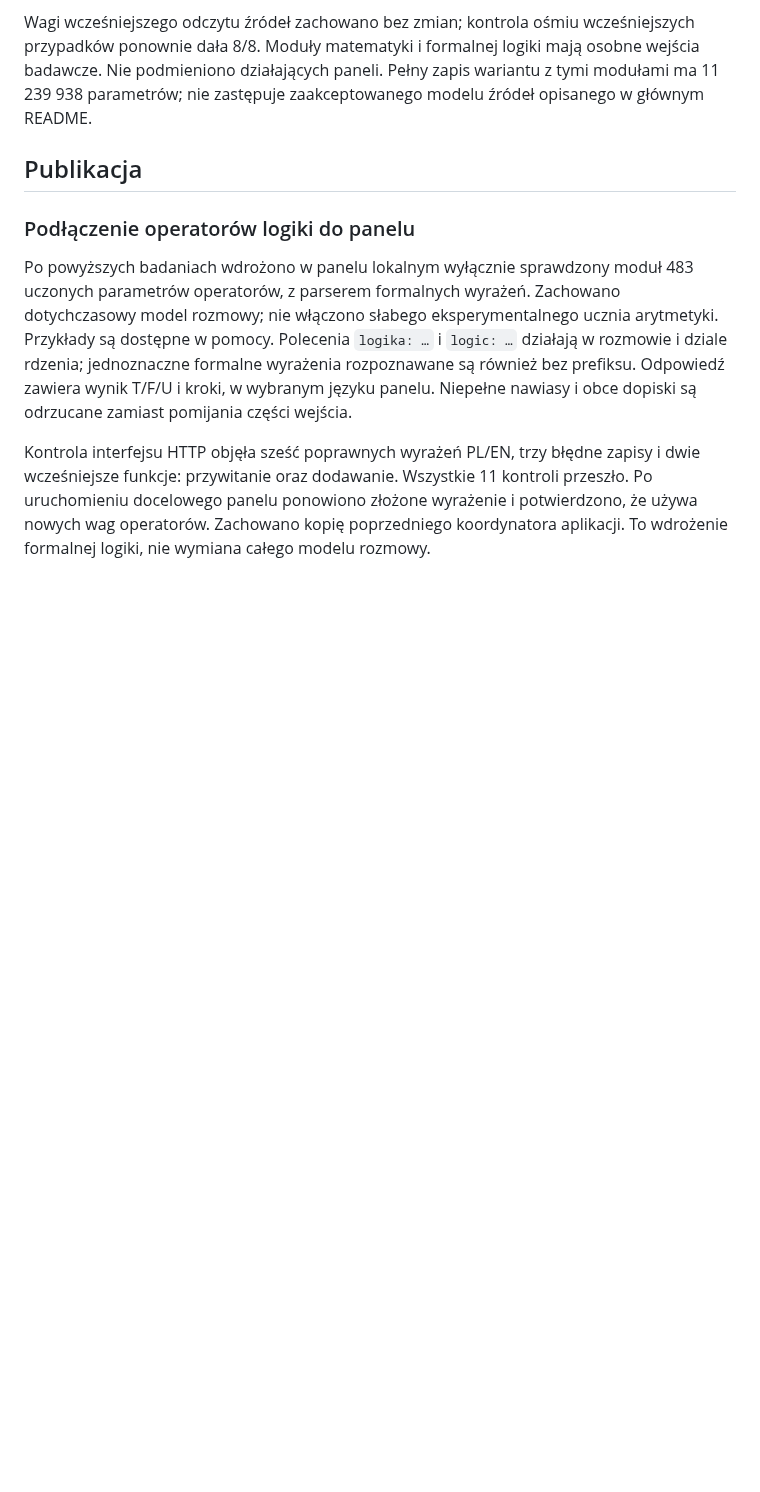
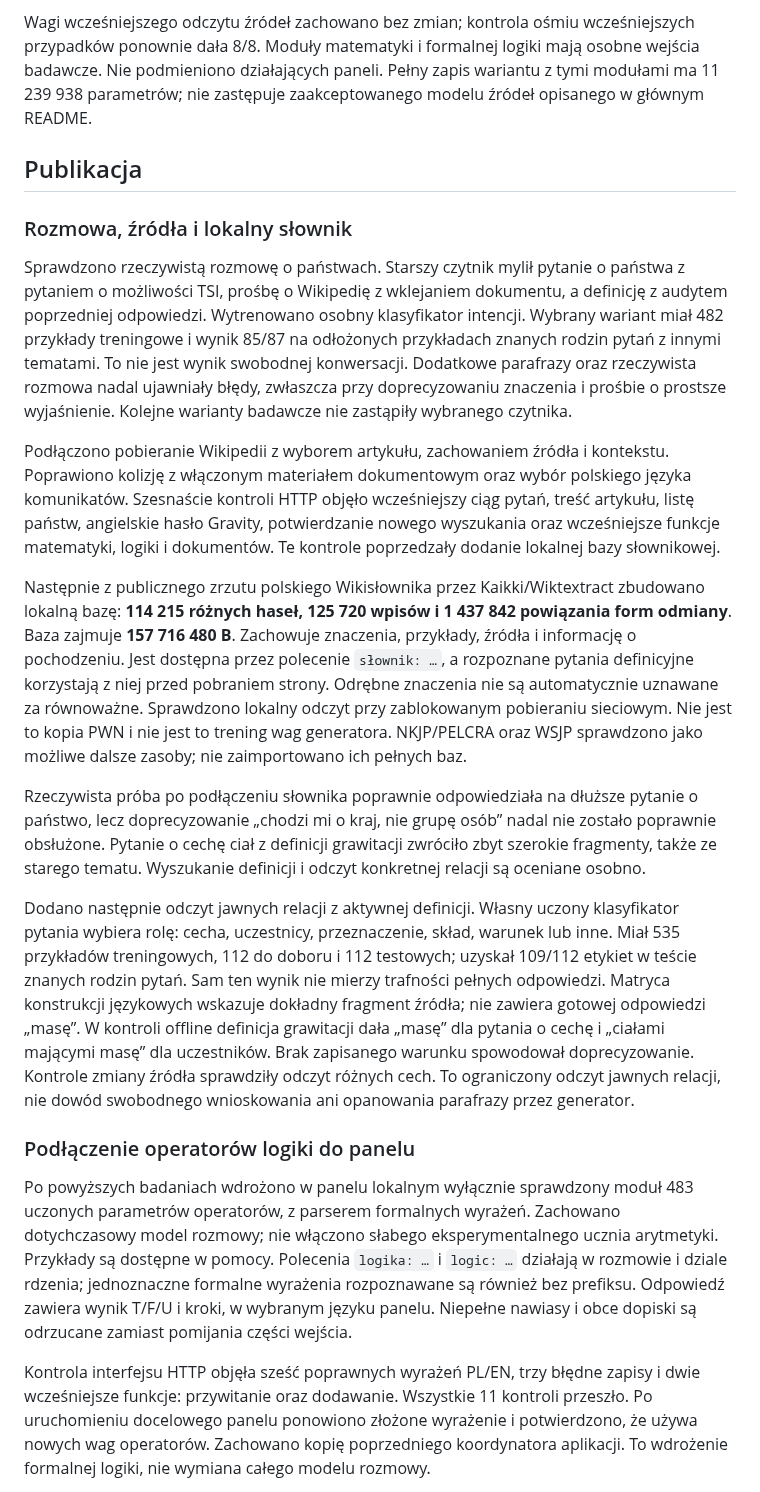
Before and after one commit to jbackk-lang/AI-SI, a Markdown page: HISTORIA_TSI.md, the part around the change. Drawn GitHub-style; blank space fills up the shorter version.

```diff
--- a/HISTORIA_TSI.md
+++ b/HISTORIA_TSI.md
@@ -90,6 +90,18 @@ Wagi wcześniejszego odczytu źródeł zachowano bez zmian; kontrola ośmiu wcze
 
 ## Publikacja
 
+### Rozmowa, źródła i lokalny słownik
+
+Sprawdzono rzeczywistą rozmowę o państwach. Starszy czytnik mylił pytanie o państwa z pytaniem o możliwości TSI, prośbę o Wikipedię z wklejaniem dokumentu, a definicję z audytem poprzedniej odpowiedzi. Wytrenowano osobny klasyfikator intencji. Wybrany wariant miał 482 przykłady treningowe i wynik 85/87 na odłożonych przykładach znanych rodzin pytań z innymi tematami. To nie jest wynik swobodnej konwersacji. Dodatkowe parafrazy oraz rzeczywista rozmowa nadal ujawniały błędy, zwłaszcza przy doprecyzowaniu znaczenia i prośbie o prostsze wyjaśnienie. Kolejne warianty badawcze nie zastąpiły wybranego czytnika.
+
+Podłączono pobieranie Wikipedii z wyborem artykułu, zachowaniem źródła i kontekstu. Poprawiono kolizję z włączonym materiałem dokumentowym oraz wybór polskiego języka komunikatów. Szesnaście kontroli HTTP objęło wcześniejszy ciąg pytań, treść artykułu, listę państw, angielskie hasło Gravity, potwierdzanie nowego wyszukania oraz wcześniejsze funkcje matematyki, logiki i dokumentów. Te kontrole poprzedzały dodanie lokalnej bazy słownikowej.
+
+Następnie z publicznego zrzutu polskiego Wikisłownika przez Kaikki/Wiktextract zbudowano lokalną bazę: **114 215 różnych haseł, 125 720 wpisów i 1 437 842 powiązania form odmiany**. Baza zajmuje **157 716 480 B**. Zachowuje znaczenia, przykłady, źródła i informację o pochodzeniu. Jest dostępna przez polecenie `słownik: …`, a rozpoznane pytania definicyjne korzystają z niej przed pobraniem strony. Odrębne znaczenia nie są automatycznie uznawane za równoważne. Sprawdzono lokalny odczyt przy zablokowanym pobieraniu sieciowym. Nie jest to kopia PWN i nie jest to trening wag generatora. NKJP/PELCRA oraz WSJP sprawdzono jako możliwe dalsze zasoby; nie zaimportowano ich pełnych baz.
+
+Rzeczywista próba po podłączeniu słownika poprawnie odpowiedziała na dłuższe pytanie o państwo, lecz doprecyzowanie „chodzi mi o kraj, nie grupę osób” nadal nie zostało poprawnie obsłużone. Pytanie o cechę ciał z definicji grawitacji zwróciło zbyt szerokie fragmenty, także ze starego tematu. Wyszukanie definicji i odczyt konkretnej relacji są oceniane osobno.
+
+Dodano następnie odczyt jawnych relacji z aktywnej definicji. Własny uczony klasyfikator pytania wybiera rolę: cecha, uczestnicy, przeznaczenie, skład, warunek lub inne. Miał 535 przykładów treningowych, 112 do doboru i 112 testowych; uzyskał 109/112 etykiet w teście znanych rodzin pytań. Sam ten wynik nie mierzy trafności pełnych odpowiedzi. Matryca konstrukcji językowych wskazuje dokładny fragment źródła; nie zawiera gotowej odpowiedzi „masę”. W kontroli offline definicja grawitacji dała „masę” dla pytania o cechę i „ciałami mającymi masę” dla uczestników. Brak zapisanego warunku spowodował doprecyzowanie. Kontrole zmiany źródła sprawdziły odczyt różnych cech. To ograniczony odczyt jawnych relacji, nie dowód swobodnego wnioskowania ani opanowania parafrazy przez generator.
+
 ### Podłączenie operatorów logiki do panelu
 
 Po powyższych badaniach wdrożono w panelu lokalnym wyłącznie sprawdzony moduł 483 uczonych parametrów operatorów, z parserem formalnych wyrażeń. Zachowano dotychczasowy model rozmowy; nie włączono słabego eksperymentalnego ucznia arytmetyki. Przykłady są dostępne w pomocy. Polecenia `logika: …` i `logic: …` działają w rozmowie i dziale rdzenia; jednoznaczne formalne wyrażenia rozpoznawane są również bez prefiksu. Odpowiedź zawiera wynik T/F/U i kroki, w wybranym języku panelu. Niepełne nawiasy i obce dopiski są odrzucane zamiast pomijania części wejścia.
```
Also changed, not shown: README.md (+5 -0 lines).
